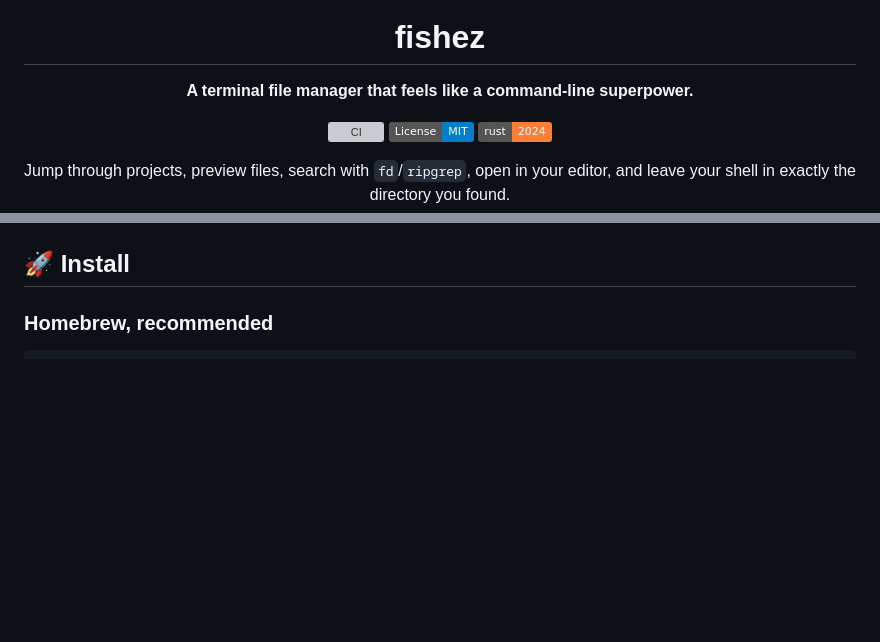
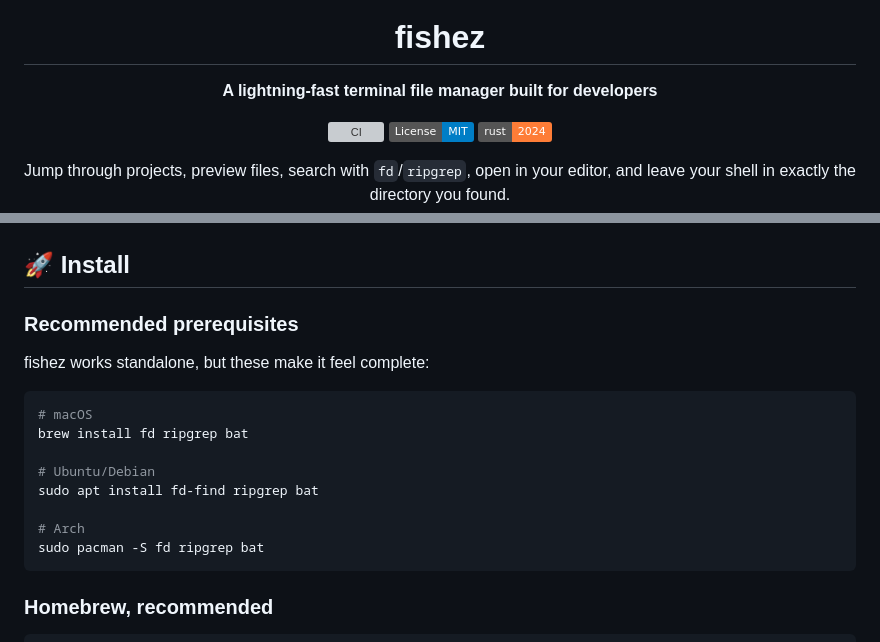
Before and after one commit to ioma8/fishez, a Markdown page: README.md, 2 parts joined by grey strips. Drawn GitHub-style; badges without logos; blank space fills up the shorter version; grey boxes are pictures that could not be loaded.

Commit message:
Add README prerequisites

````diff
--- a/README.md
+++ b/README.md
@@ -4,7 +4,7 @@
 
 # fishez
 
-**A terminal file manager that feels like a command-line superpower.**
+**A lightning-fast terminal file manager built for developers**
 
 [![CI](https://github.com/ioma8/fishez/actions/workflows/ci.yml/badge.svg)](https://github.com/ioma8/fishez/actions)
 [![License: MIT](https://img.shields.io/badge/License-MIT-blue.svg)](LICENSE)
@@ -19,6 +19,21 @@ Jump through projects, preview files, search with `fd`/`ripgrep`, open in your e
 </div>
 
 ## 🚀 Install
+
+### Recommended prerequisites
+
+fishez works standalone, but these make it feel complete:
+
+```bash
+# macOS
+brew install fd ripgrep bat
+
+# Ubuntu/Debian
+sudo apt install fd-find ripgrep bat
+
+# Arch
+sudo pacman -S fd ripgrep bat
+```
 
 ### Homebrew, recommended
 
````
